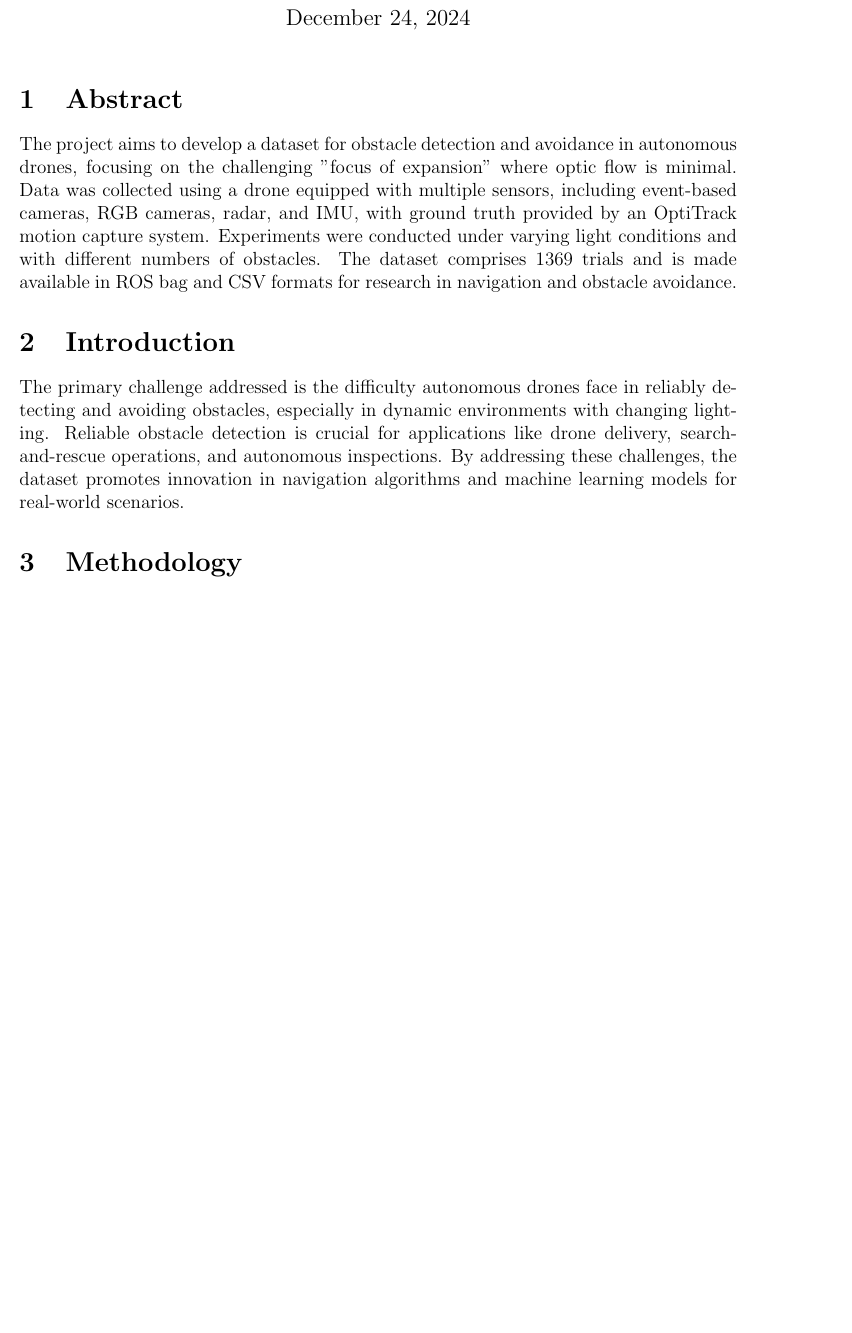
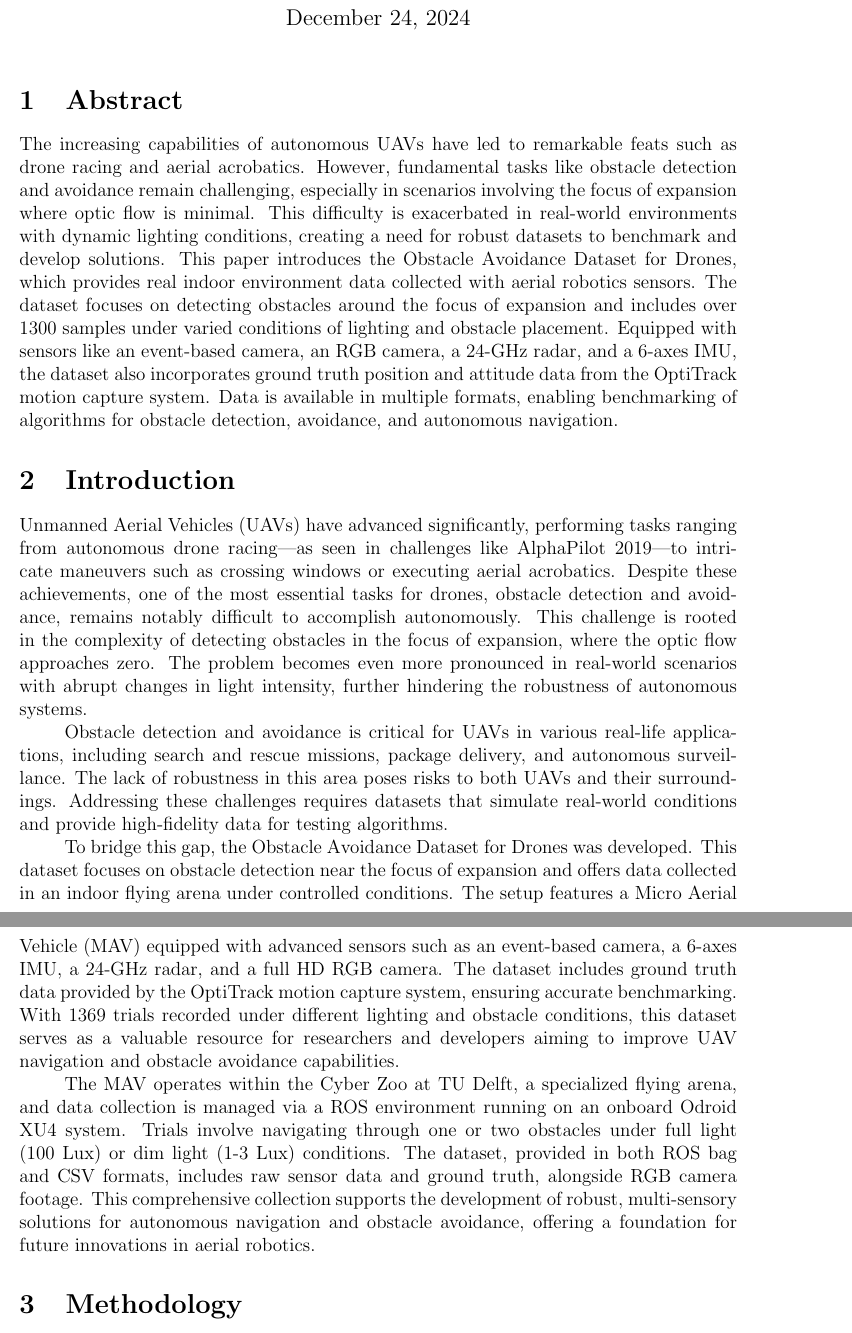
Before and after one commit to bilgivecesaret/Real-Time-Signal-Processing-for-Proximity-Sensor-Data, a LaTeX document (Project_Report/Project Report.tex): part of page 1 of 4 before the commit and two parts of pages 1 and 2 of 5 after it, the two joined at a grey line, cut so that both start at the same text, the shorter picture padded with empty space. Compiled offline with pdfLaTeX.

Commit message:
Update Project Report.tex

```diff
--- a/Project_Report/Project Report.tex
+++ b/Project_Report/Project Report.tex
@@ -25,11 +25,18 @@
 \maketitle
 \section{Abstract}
 
-The project aims to develop a dataset for obstacle detection and avoidance in autonomous drones, focusing on the challenging "focus of expansion" where optic flow is minimal. Data was collected using a drone equipped with multiple sensors, including event-based cameras, RGB cameras, radar, and IMU, with ground truth provided by an OptiTrack motion capture system. Experiments were conducted under varying light conditions and with different numbers of obstacles. The dataset comprises 1369 trials and is made available in ROS bag and CSV formats for research in navigation and obstacle avoidance.
+The increasing capabilities of autonomous UAVs have led to remarkable feats such as drone racing and aerial acrobatics. However, fundamental tasks like obstacle detection and avoidance remain challenging, especially in scenarios involving the focus of expansion where optic flow is minimal. This difficulty is exacerbated in real-world environments with dynamic lighting conditions, creating a need for robust datasets to benchmark and develop solutions. This paper introduces the Obstacle Avoidance Dataset for Drones, which provides real indoor environment data collected with aerial robotics sensors. The dataset focuses on detecting obstacles around the focus of expansion and includes over 1300 samples under varied conditions of lighting and obstacle placement. Equipped with sensors like an event-based camera, an RGB camera, a 24-GHz radar, and a 6-axes IMU, the dataset also incorporates ground truth position and attitude data from the OptiTrack motion capture system. Data is available in multiple formats, enabling benchmarking of algorithms for obstacle detection, avoidance, and autonomous navigation.
 
 \section{Introduction}
 
-The primary challenge addressed is the difficulty autonomous drones face in reliably detecting and avoiding obstacles, especially in dynamic environments with changing lighting. Reliable obstacle detection is crucial for applications like drone delivery, search-and-rescue operations, and autonomous inspections. By addressing these challenges, the dataset promotes innovation in navigation algorithms and machine learning models for real-world scenarios.
+Unmanned Aerial Vehicles (UAVs) have advanced significantly, performing tasks ranging from autonomous drone racing—as seen in challenges like AlphaPilot 2019—to intricate maneuvers such as crossing windows or executing aerial acrobatics. Despite these achievements, one of the most essential tasks for drones, obstacle detection and avoidance, remains notably difficult to accomplish autonomously. This challenge is rooted in the complexity of detecting obstacles in the focus of expansion, where the optic flow approaches zero. The problem becomes even more pronounced in real-world scenarios with abrupt changes in light intensity, further hindering the robustness of autonomous systems.
+
+Obstacle detection and avoidance is critical for UAVs in various real-life applications, including search and rescue missions, package delivery, and autonomous surveillance. The lack of robustness in this area poses risks to both UAVs and their surroundings. Addressing these challenges requires datasets that simulate real-world conditions and provide high-fidelity data for testing algorithms.
+
+To bridge this gap, the Obstacle Avoidance Dataset for Drones was developed. This dataset focuses on obstacle detection near the focus of expansion and offers data collected in an indoor flying arena under controlled conditions. The setup features a Micro Aerial Vehicle (MAV) equipped with advanced sensors such as an event-based camera, a 6-axes IMU, a 24-GHz radar, and a full HD RGB camera. The dataset includes ground truth data provided by the OptiTrack motion capture system, ensuring accurate benchmarking. With 1369 trials recorded under different lighting and obstacle conditions, this dataset serves as a valuable resource for researchers and developers aiming to improve UAV navigation and obstacle avoidance capabilities.
+
+The MAV operates within the Cyber Zoo at TU Delft, a specialized flying arena, and data collection is managed via a ROS environment running on an onboard Odroid XU4 system. Trials involve navigating through one or two obstacles under full light (100 Lux) or dim light (1-3 Lux) conditions. The dataset, provided in both ROS bag and CSV formats, includes raw sensor data and ground truth, alongside RGB camera footage. This comprehensive collection supports the development of robust, multi-sensory solutions for autonomous navigation and obstacle avoidance, offering a foundation for future innovations in aerial robotics.
+
 
 \section{Methodology}
 
```
Also changed, not shown: Project_Report/Project Report.tex (11 more changed lines).
